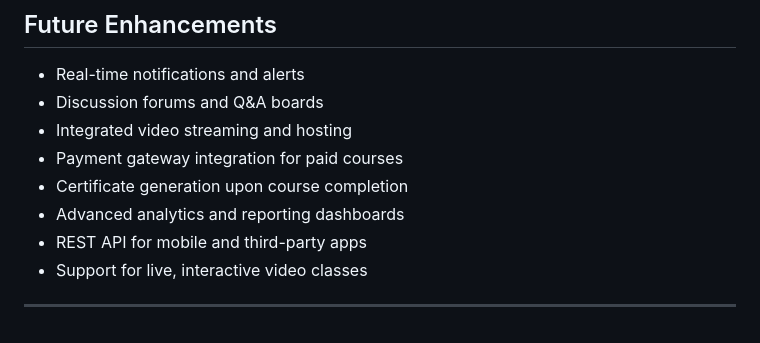
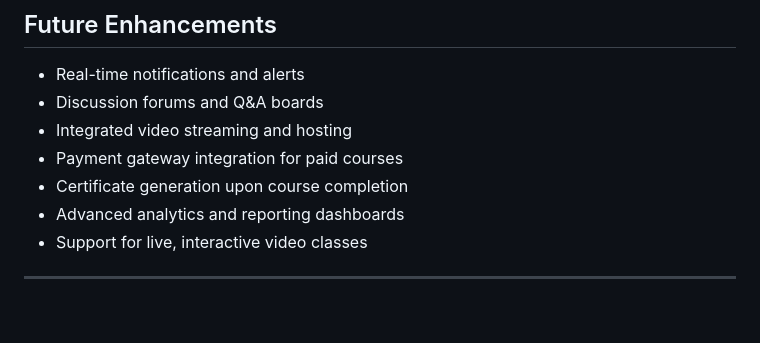
Before and after one commit to Veasna-Pen/Django-Learning-Platform, a Markdown page: README.md, the part around the change. GitHub-like rendering.

```diff
--- a/README.md
+++ b/README.md
@@ -219,7 +219,6 @@ learning_platform/
 - Payment gateway integration for paid courses
 - Certificate generation upon course completion
 - Advanced analytics and reporting dashboards
-- REST API for mobile and third-party apps
 - Support for live, interactive video classes
 
 ---
```
